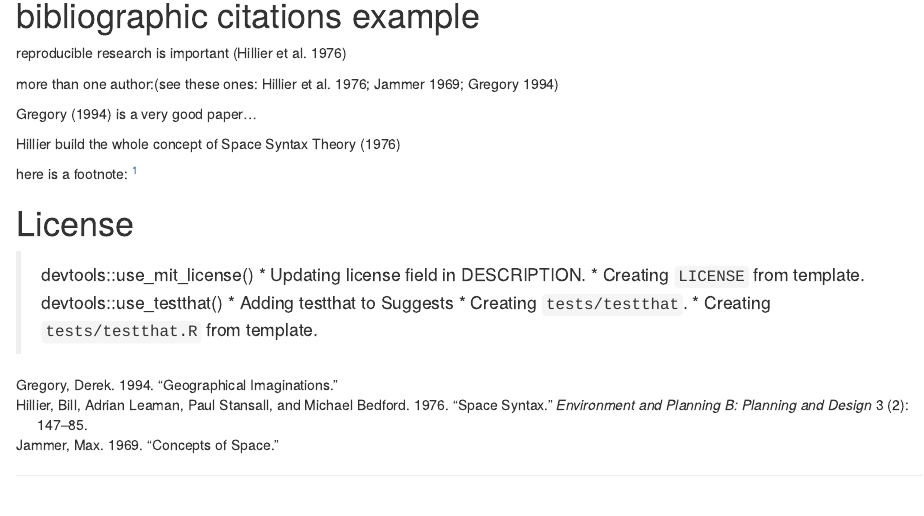
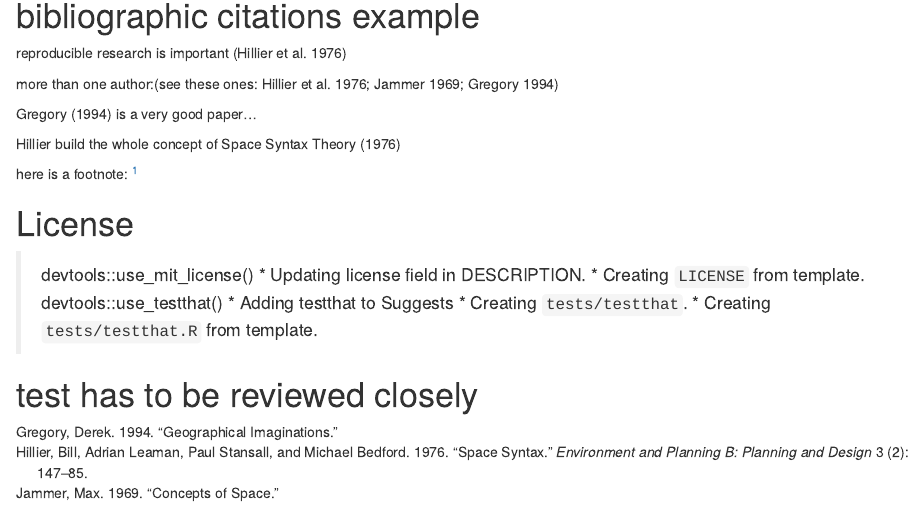
Before and after one commit to quassinja/mytestpkg, an R Markdown document (analysis/PackageTest.Rmd): the page in a window 1100 px wide, from 1330 px down. Rendered offline with R 4.5, knitr and Pandoc, with nearby package versions; drawn as R Markdown's standard HTML page in place of the format the file asks for.

Commit message:
Test rubish

```diff
--- a/analysis/PackageTest.Rmd
+++ b/analysis/PackageTest.Rmd
@@ -60,3 +60,5 @@ here is a footnote: ^[Text and things]
 * Adding testthat to Suggests
 * Creating `tests/testthat`.
 * Creating `tests/testthat.R` from template.
+
+# test has to be reviewed closely
```
